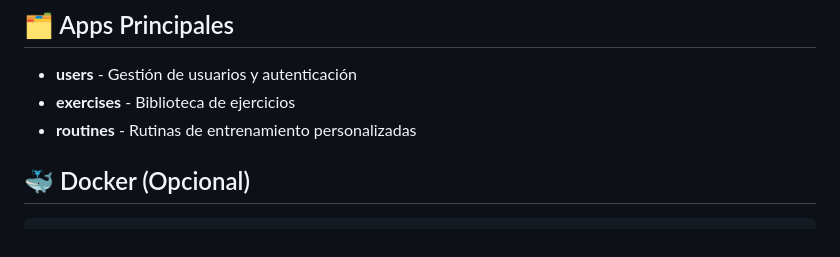
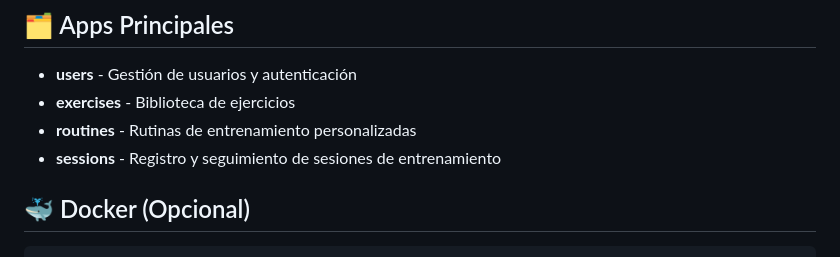
Before and after one commit to jsmdev/thenaturalway-backend, a Markdown page: README.md, the part around the change. GitHub-like rendering.

```diff
--- a/README.md
+++ b/README.md
@@ -156,6 +156,7 @@ El proyecto usa JWT authentication:
 - **users** - Gestión de usuarios y autenticación
 - **exercises** - Biblioteca de ejercicios
 - **routines** - Rutinas de entrenamiento personalizadas
+- **sessions** - Registro y seguimiento de sesiones de entrenamiento
 
 ## 🐳 Docker (Opcional)
 
```
Also changed, not shown: docs/ARCHITECTURE.md (+73 -0 lines), docs/PRD.md (+2 -1 lines).
